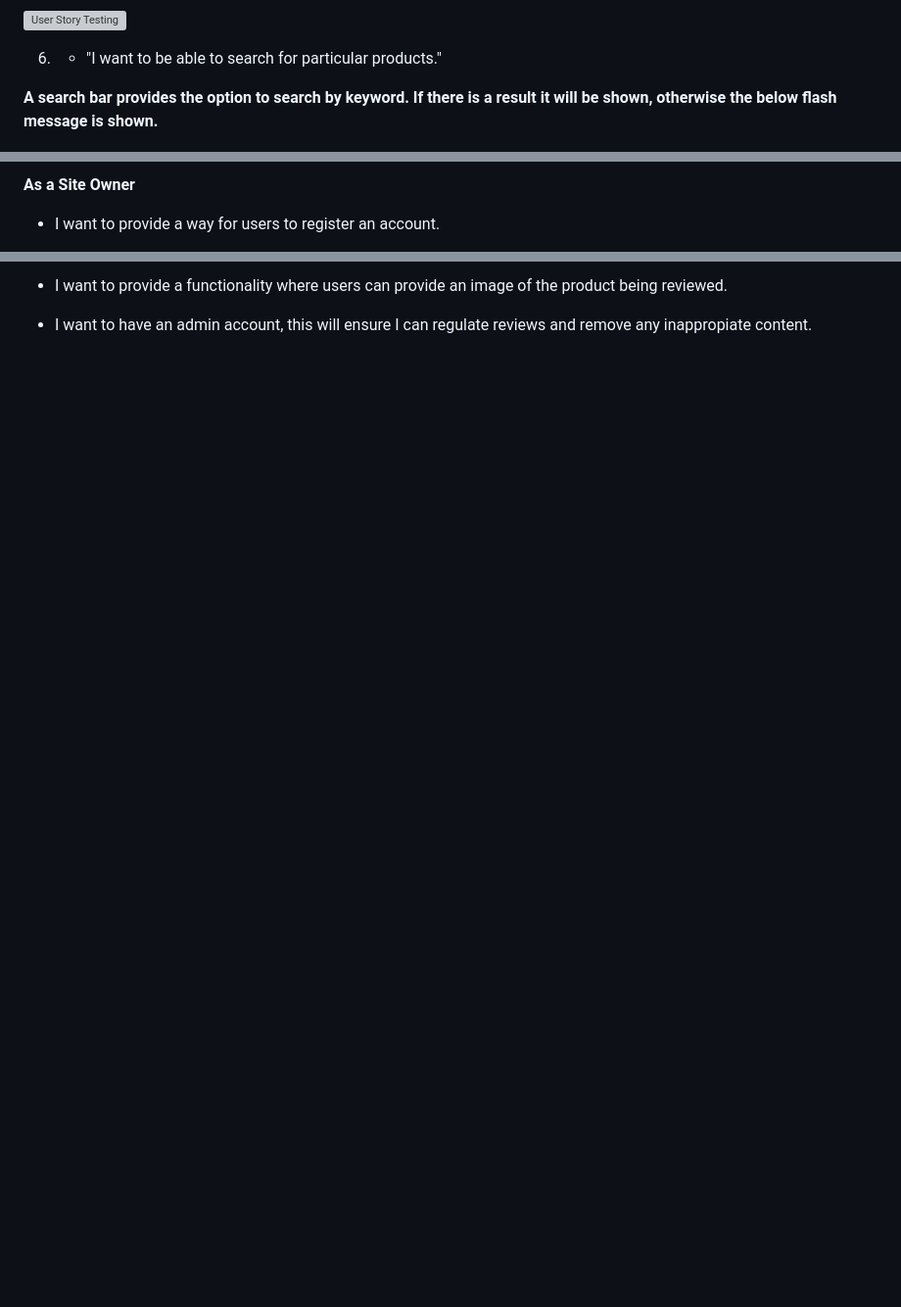
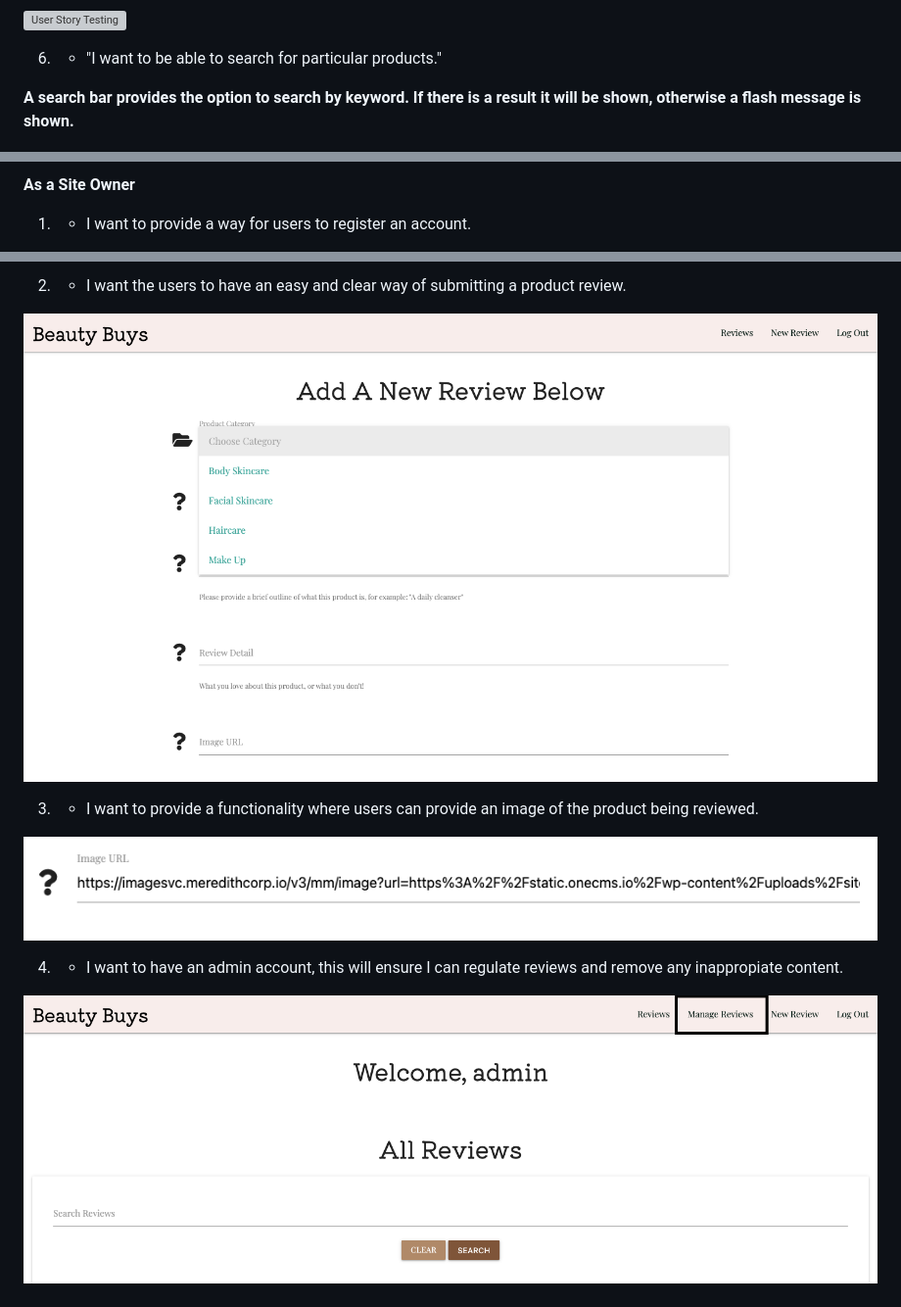
Before and after one commit to EllyC20/ms3-beauty-buys, a Markdown page: TESTING.md, 3 parts joined by grey strips. Shown: that part at 98% size. Drawn GitHub-style; pictures changed too: readme-and-testing-images/site-owner-testing-1.png (added), readme-and-testing-images/site-owner-testing-2.png (added); blank space fills up the shorter version; grey boxes are pictures that could not be loaded.

Commit message:
docs: Add user story testing and related images

```diff
--- a/TESTING.md
+++ b/TESTING.md
@@ -98,6 +108,6 @@ Below there are supporting images for each user story to demonstrate how that re
 6.
     - "I want to be able to search for particular products."
 
-**A search bar provides the option to search by keyword. If there is a result it will be shown, otherwise the below flash message is shown.**
+**A search bar provides the option to search by keyword. If there is a result it will be shown, otherwise a flash message is shown.**
 
 ![User Story Testing](readme-and-testing-images/user-story-test-6.png)
@@ -105,5 +116,6 @@ Below there are supporting images for each user story to demonstrate how that re
 
 **As a Site Owner**
 
-* I want to provide a way for users to register an account.
+1.
+    - I want to provide a way for users to register an account.
 
@@ -111,4 +123,18 @@ Below there are supporting images for each user story to demonstrate how that re
 
-* I want to provide a functionality where users can provide an image of the product being reviewed.
+2.
+    - I want the users to have an easy and clear way of submitting a product review.
 
-* I want to have an admin account, this will ensure I can regulate reviews and remove any inappropiate content.
+![User Story Testing](readme-and-testing-images/form-view-two.png)
+
+3.
+    - I want to provide a functionality where users can provide an image of the product being reviewed.
+
+![User Story Testing](readme-and-testing-images/site-owner-testing-1.png)
+
+4.
+    - I want to have an admin account, this will ensure I can regulate reviews and remove any inappropiate content.
+
+![User Story Testing](readme-and-testing-images/site-owner-testing-2.png)
+
+<br>
+
```
Also changed, not shown: other parts of TESTING.md (+20 -2 lines), readme-and-testing-images/site-owner-testing-3.png (added).
